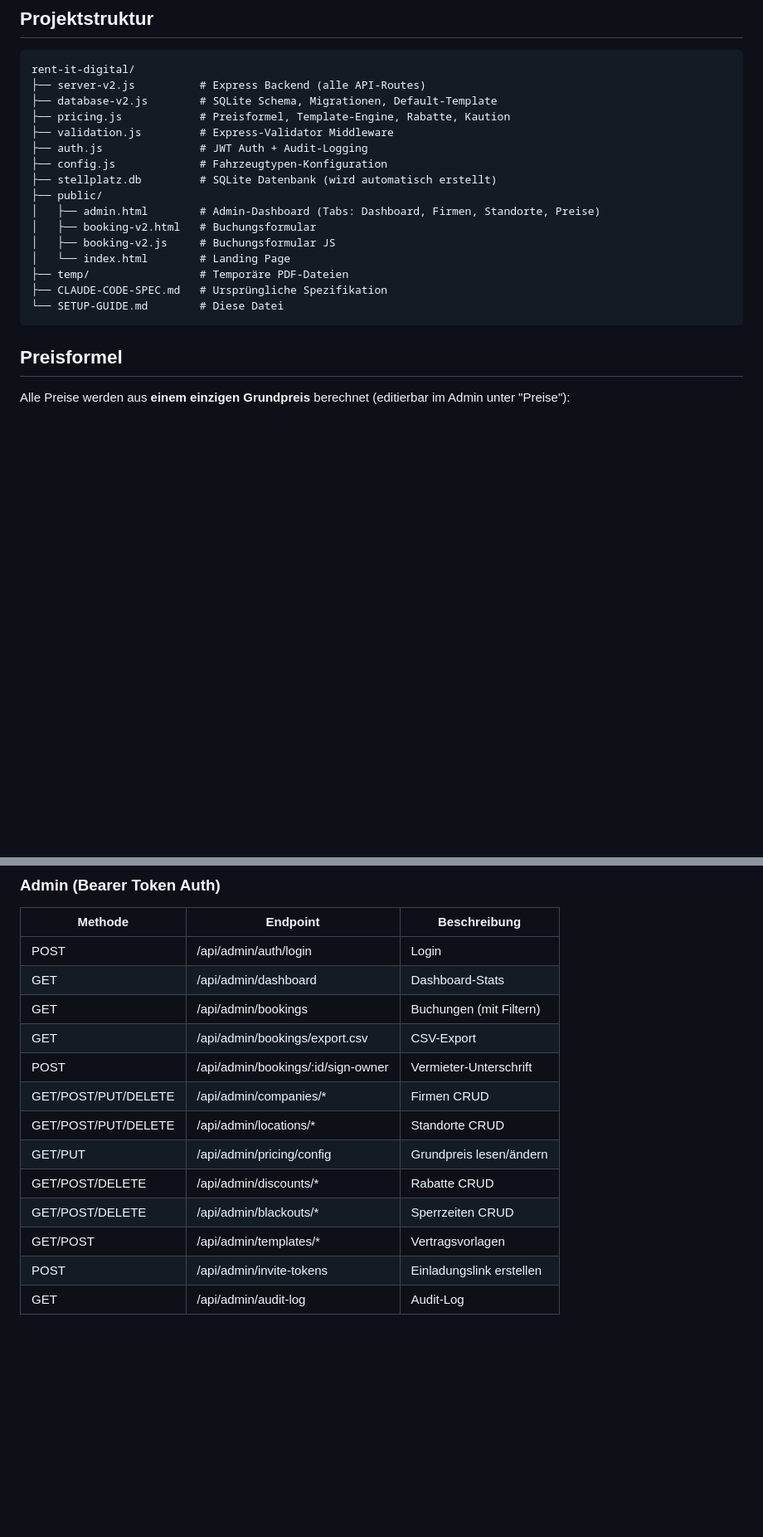
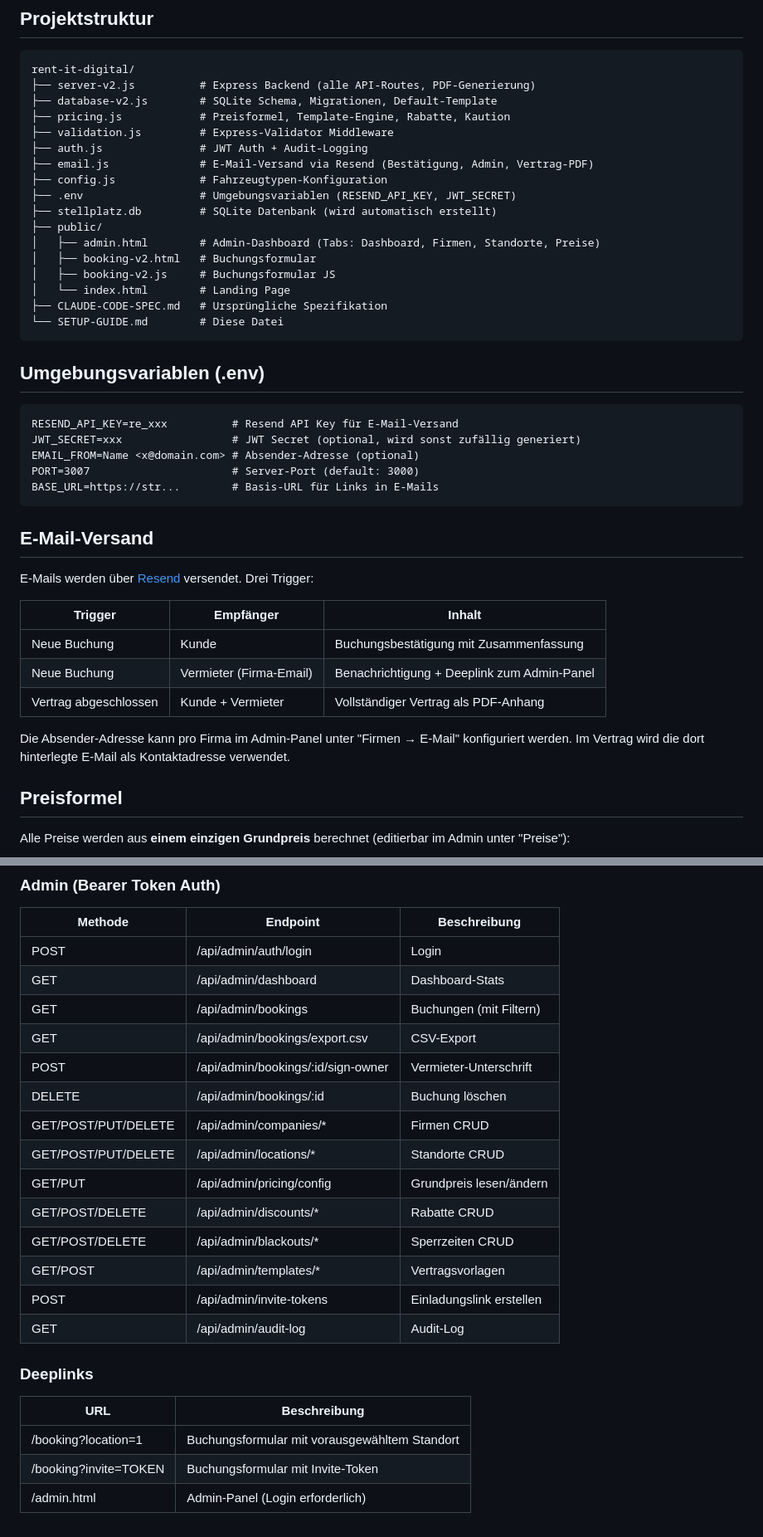
Before and after one commit to karlgrey/digital-contracts, a Markdown page: SETUP-GUIDE.md, 2 parts joined by grey strips. Shown at 83% size. Drawn GitHub-style; blank space fills up the shorter version.

Commit message:
Update SETUP-GUIDE.md with email, env vars, cascade delete, deeplinks
Co-Authored-By: Claude Opus 4.6 <noreply@anthropic.com>

````diff
--- a/SETUP-GUIDE.md
+++ b/SETUP-GUIDE.md
@@ -22,22 +22,46 @@ npx nodemon server-v2.js
 
 ```
 rent-it-digital/
-├── server-v2.js          # Express Backend (alle API-Routes)
+├── server-v2.js          # Express Backend (alle API-Routes, PDF-Generierung)
 ├── database-v2.js        # SQLite Schema, Migrationen, Default-Template
 ├── pricing.js            # Preisformel, Template-Engine, Rabatte, Kaution
 ├── validation.js         # Express-Validator Middleware
 ├── auth.js               # JWT Auth + Audit-Logging
+├── email.js              # E-Mail-Versand via Resend (Bestätigung, Admin, Vertrag-PDF)
 ├── config.js             # Fahrzeugtypen-Konfiguration
+├── .env                  # Umgebungsvariablen (RESEND_API_KEY, JWT_SECRET)
 ├── stellplatz.db         # SQLite Datenbank (wird automatisch erstellt)
 ├── public/
 │   ├── admin.html        # Admin-Dashboard (Tabs: Dashboard, Firmen, Standorte, Preise)
 │   ├── booking-v2.html   # Buchungsformular
 │   ├── booking-v2.js     # Buchungsformular JS
 │   └── index.html        # Landing Page
-├── temp/                 # Temporäre PDF-Dateien
 ├── CLAUDE-CODE-SPEC.md   # Ursprüngliche Spezifikation
 └── SETUP-GUIDE.md        # Diese Datei
 ```
+
+## Umgebungsvariablen (.env)
+
+```
+RESEND_API_KEY=re_xxx          # Resend API Key für E-Mail-Versand
+JWT_SECRET=xxx                 # JWT Secret (optional, wird sonst zufällig generiert)
+EMAIL_FROM=Name <x@domain.com> # Absender-Adresse (optional)
+PORT=3007                      # Server-Port (default: 3000)
+BASE_URL=https://str...        # Basis-URL für Links in E-Mails
+```
+
+## E-Mail-Versand
+
+E-Mails werden über [Resend](https://resend.com) versendet. Drei Trigger:
+
+| Trigger | Empfänger | Inhalt |
+|---|---|---|
+| Neue Buchung | Kunde | Buchungsbestätigung mit Zusammenfassung |
+| Neue Buchung | Vermieter (Firma-Email) | Benachrichtigung + Deeplink zum Admin-Panel |
+| Vertrag abgeschlossen | Kunde + Vermieter | Vollständiger Vertrag als PDF-Anhang |
+
+Die Absender-Adresse kann pro Firma im Admin-Panel unter "Firmen → E-Mail" konfiguriert werden.
+Im Vertrag wird die dort hinterlegte E-Mail als Kontaktadresse verwendet.
 
 ## Preisformel
 
@@ -152,6 +215,7 @@ ssh deploy@labs.remoterepublic.com 'cp /opt/str/stellplatz.db /opt/str/stellplat
 | GET | /api/admin/bookings | Buchungen (mit Filtern) |
 | GET | /api/admin/bookings/export.csv | CSV-Export |
 | POST | /api/admin/bookings/:id/sign-owner | Vermieter-Unterschrift |
+| DELETE | /api/admin/bookings/:id | Buchung löschen |
 | GET/POST/PUT/DELETE | /api/admin/companies/* | Firmen CRUD |
 | GET/POST/PUT/DELETE | /api/admin/locations/* | Standorte CRUD |
 | GET/PUT | /api/admin/pricing/config | Grundpreis lesen/ändern |
@@ -160,3 +224,10 @@ ssh deploy@labs.remoterepublic.com 'cp /opt/str/stellplatz.db /opt/str/stellplat
 | GET/POST | /api/admin/templates/* | Vertragsvorlagen |
 | POST | /api/admin/invite-tokens | Einladungslink erstellen |
 | GET | /api/admin/audit-log | Audit-Log |
+
+### Deeplinks
+| URL | Beschreibung |
+|---|---|
+| /booking?location=1 | Buchungsformular mit vorausgewähltem Standort |
+| /booking?invite=TOKEN | Buchungsformular mit Invite-Token |
+| /admin.html | Admin-Panel (Login erforderlich) |
````
Also changed, not shown: other parts of SETUP-GUIDE.md (+40 -1 lines).
